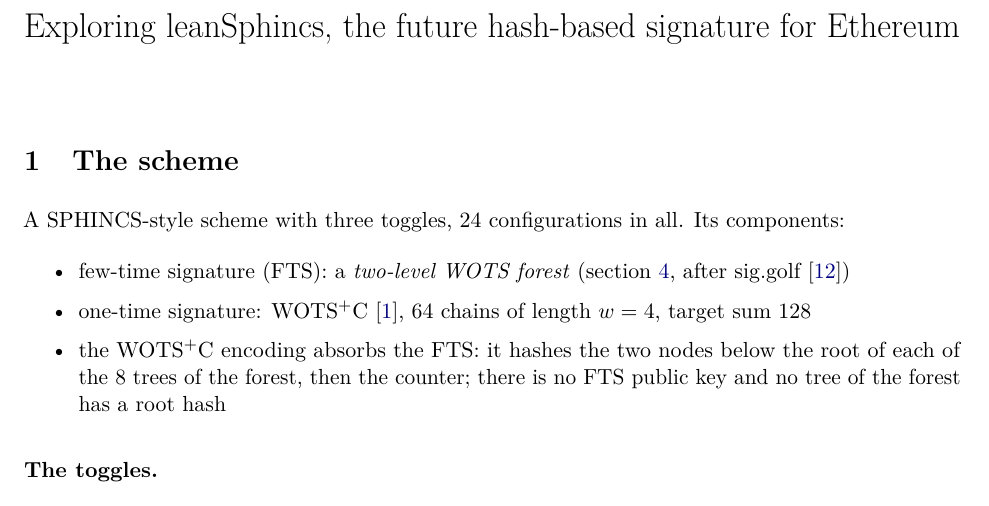
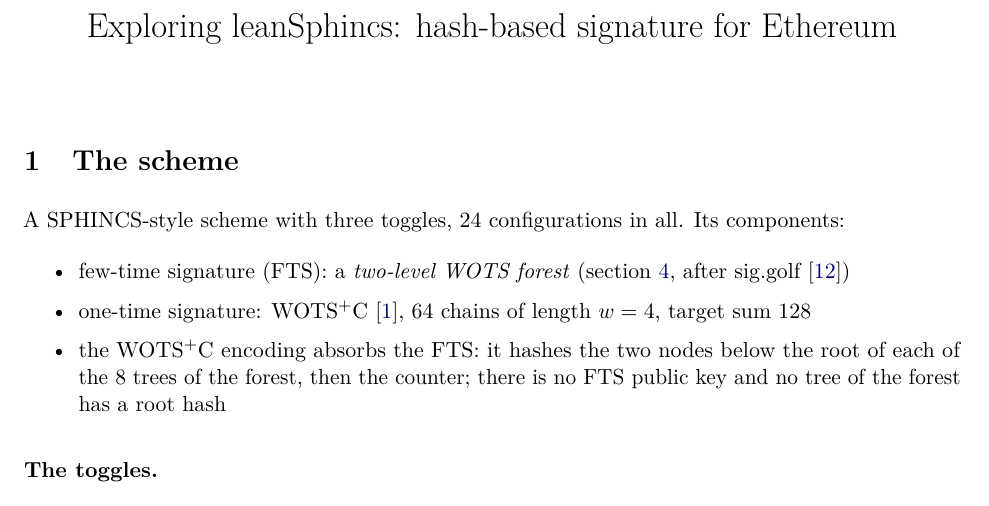
Before and after one commit to TomWambsgans/leanXMSS-leanSPHINCS-candidates, a LaTeX document (leanSPHINCS.tex): part of page 1 of 9, cut so that both start at the same text. Compiled offline with pdfLaTeX.

Commit message:
note: title 'Exploring leanSphincs: hash-based signature for Ethereum'
Co-Authored-By: Claude Opus 5.5 <noreply@anthropic.com>

```diff
--- a/leanSPHINCS.tex
+++ b/leanSPHINCS.tex
@@ -23,7 +23,7 @@
 \setlist{itemsep=2pt}
 \setlength{\parskip}{4pt}
 
-\title{Exploring leanSphincs, the future hash-based signature for Ethereum}
+\title{Exploring leanSphincs: hash-based signature for Ethereum}
 \author{}
 \date{}
 
```
